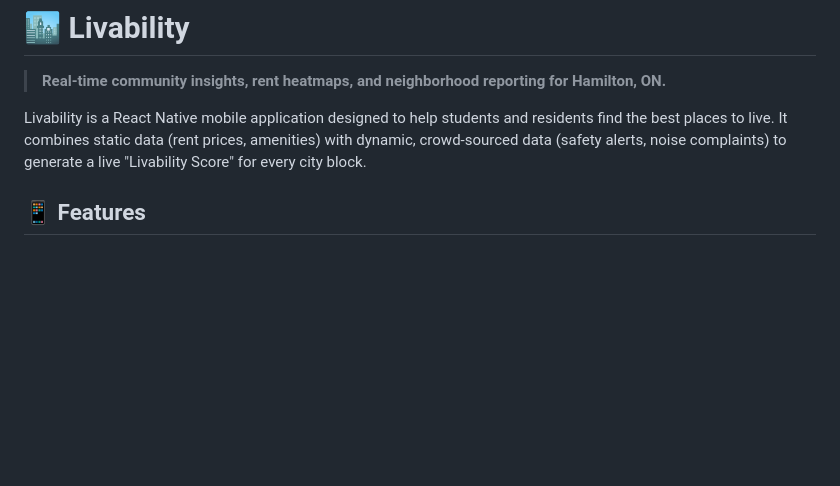
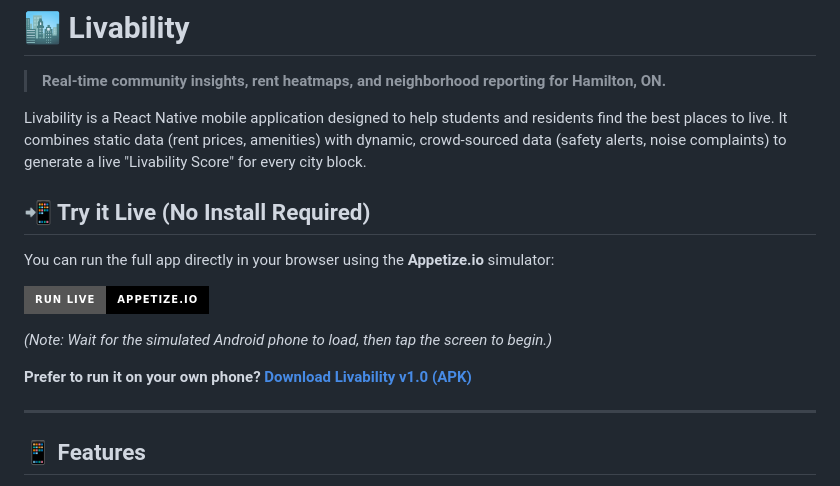
Before and after one commit to MaanasRao/Livability, a Markdown page: README.md, the part around one of its changes. Rendered like a GitHub page; badges without logos; blank space fills up the shorter version.

```diff
--- a/README.md
+++ b/README.md
@@ -3,6 +3,18 @@
 > **Real-time community insights, rent heatmaps, and neighborhood reporting for Hamilton, ON.**
 
 Livability is a React Native mobile application designed to help students and residents find the best places to live. It combines static data (rent prices, amenities) with dynamic, crowd-sourced data (safety alerts, noise complaints) to generate a live "Livability Score" for every city block.
+
+## 📲 Try it Live (No Install Required)
+You can run the full app directly in your browser using the **Appetize.io** simulator:
+
+[![Run on Appetize.io](https://img.shields.io/badge/Run%20Live-Appetize.io-black?style=for-the-badge&logo=react&logoColor=white)](https://appetize.io/app/b_im3o2k77ututmdwx642ai57cmm)
+
+*(Note: Wait for the simulated Android phone to load, then tap the screen to begin.)*
+
+**Prefer to run it on your own phone?**
+[**Download Livability v1.0 (APK)**](https://github.com/MaanasRao/Livability/releases/download/v1.0/Livability-v1.0.apk)
+
+---
 
 ## 📱 Features
 
```
Also changed, not shown: other parts of README.md (+12 -0 lines).
